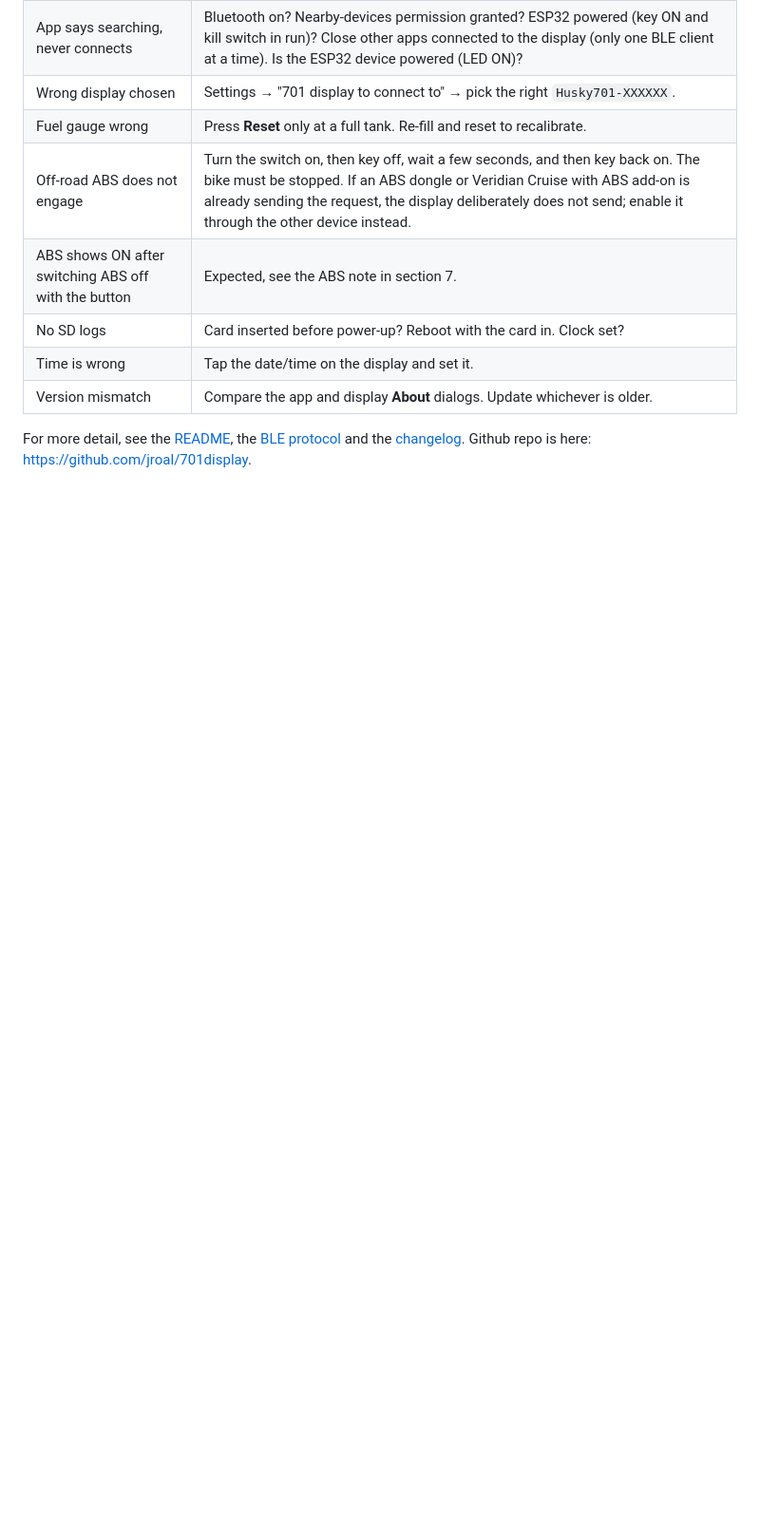
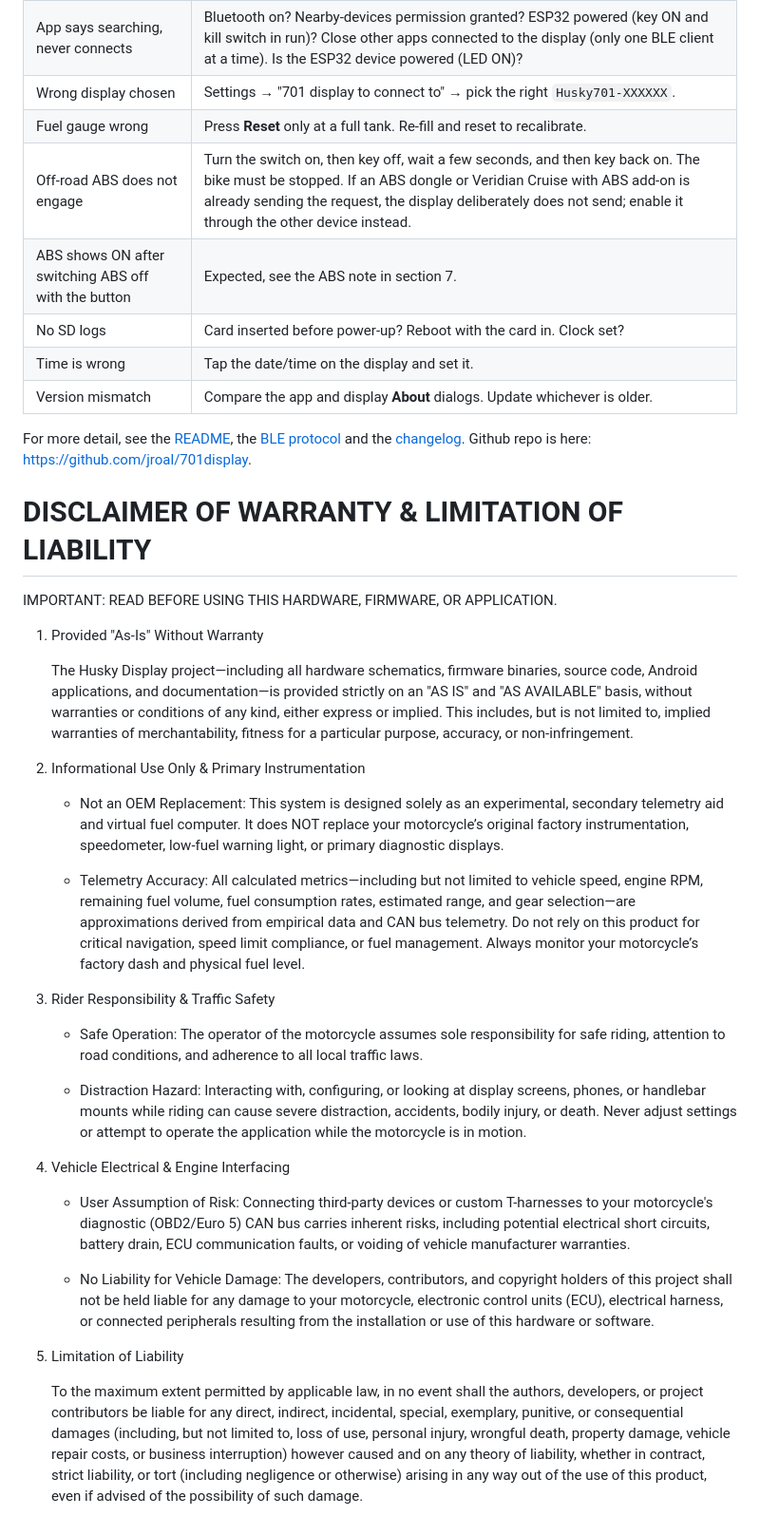
Before and after one commit to jroal/701display, a Markdown page: OWNERS_MANUAL.md, the part around the change. Shown at 95% size. Rendered like a GitHub page; blank space fills up the shorter version.

Commit message:
Add warranty disclaimer and liability limitations
Added a disclaimer of warranty and limitation of liability to the owner's manual, outlining the terms of use and responsibilities of the user.

```diff
--- a/OWNERS_MANUAL.md
+++ b/OWNERS_MANUAL.md
@@ -249,3 +249,33 @@ This feature is primarily used for development and troubleshooting. The headless
 | Version mismatch | Compare the app and display **About** dialogs. Update whichever is older. |
 
 For more detail, see the [README](README.md), the [BLE protocol](Docs/BLE_Protocol.md) and the [changelog](changelog.md). Github repo is here: [https://github.com/jroal/701display](https://github.com/jroal/701display).
+
+# DISCLAIMER OF WARRANTY & LIMITATION OF LIABILITY
+
+IMPORTANT: READ BEFORE USING THIS HARDWARE, FIRMWARE, OR APPLICATION.
+
+1. Provided "As-Is" Without Warranty
+
+    The Husky Display project—including all hardware schematics, firmware binaries, source code, Android applications, and documentation—is provided strictly on an "AS IS" and "AS AVAILABLE" basis, without warranties or conditions of any kind, either express or implied. This includes, but is not limited to, implied warranties of merchantability, fitness for a particular purpose, accuracy, or non-infringement.
+
+2. Informational Use Only & Primary Instrumentation
+
+    - Not an OEM Replacement: This system is designed solely as an experimental, secondary telemetry aid and virtual fuel computer. It does NOT replace your motorcycle’s original factory instrumentation, speedometer, low-fuel warning light, or primary diagnostic displays.
+
+    - Telemetry Accuracy: All calculated metrics—including but not limited to vehicle speed, engine RPM, remaining fuel volume, fuel consumption rates, estimated range, and gear selection—are approximations derived from empirical data and CAN bus telemetry. Do not rely on this product for critical navigation, speed limit compliance, or fuel management. Always monitor your motorcycle’s factory dash and physical fuel level.
+
+3. Rider Responsibility & Traffic Safety
+
+    - Safe Operation: The operator of the motorcycle assumes sole responsibility for safe riding, attention to road conditions, and adherence to all local traffic laws.
+
+    - Distraction Hazard: Interacting with, configuring, or looking at display screens, phones, or handlebar mounts while riding can cause severe distraction, accidents, bodily injury, or death. Never adjust settings or attempt to operate the application while the motorcycle is in motion.
+
+4. Vehicle Electrical & Engine Interfacing
+
+    - User Assumption of Risk: Connecting third-party devices or custom T-harnesses to your motorcycle's diagnostic (OBD2/Euro 5) CAN bus carries inherent risks, including potential electrical short circuits, battery drain, ECU communication faults, or voiding of vehicle manufacturer warranties.
+
+    - No Liability for Vehicle Damage: The developers, contributors, and copyright holders of this project shall not be held liable for any damage to your motorcycle, electronic control units (ECU), electrical harness, or connected peripherals resulting from the installation or use of this hardware or software.
+
+5. Limitation of Liability
+
+    To the maximum extent permitted by applicable law, in no event shall the authors, developers, or project contributors be liable for any direct, indirect, incidental, special, exemplary, punitive, or consequential damages (including, but not limited to, loss of use, personal injury, wrongful death, property damage, vehicle repair costs, or business interruption) however caused and on any theory of liability, whether in contract, strict liability, or tort (including negligence or otherwise) arising in any way out of the use of this product, even if advised of the possibility of such damage.
```
